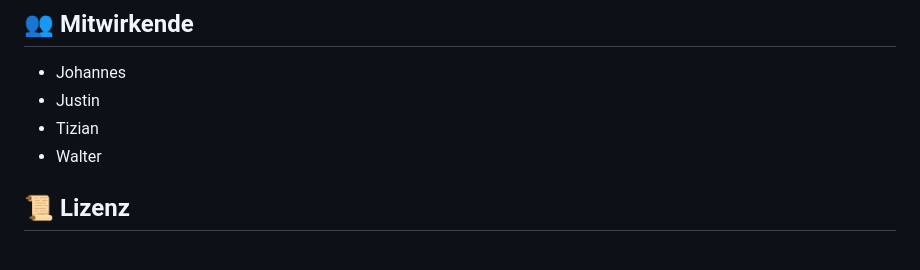
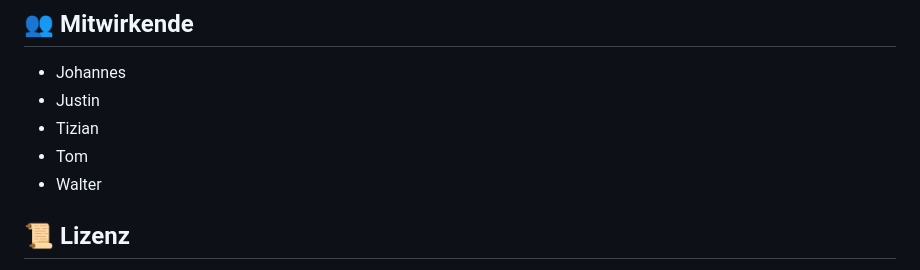
Before and after one commit to BreuchTiz/Tantan_Dai, a Markdown page: README.md, the part around the change. GitHub-like rendering.

Commit message:
tom vergessen

```diff
--- a/README.md
+++ b/README.md
@@ -107,6 +107,7 @@ Dieses Projekt ist kostenlos nutzbar. Wenn du möchtest, kannst du meine Arbeit
 - Johannes
 - Justin
 - Tizian
+- Tom
 - Walter
 
 ## 📜 Lizenz
```
